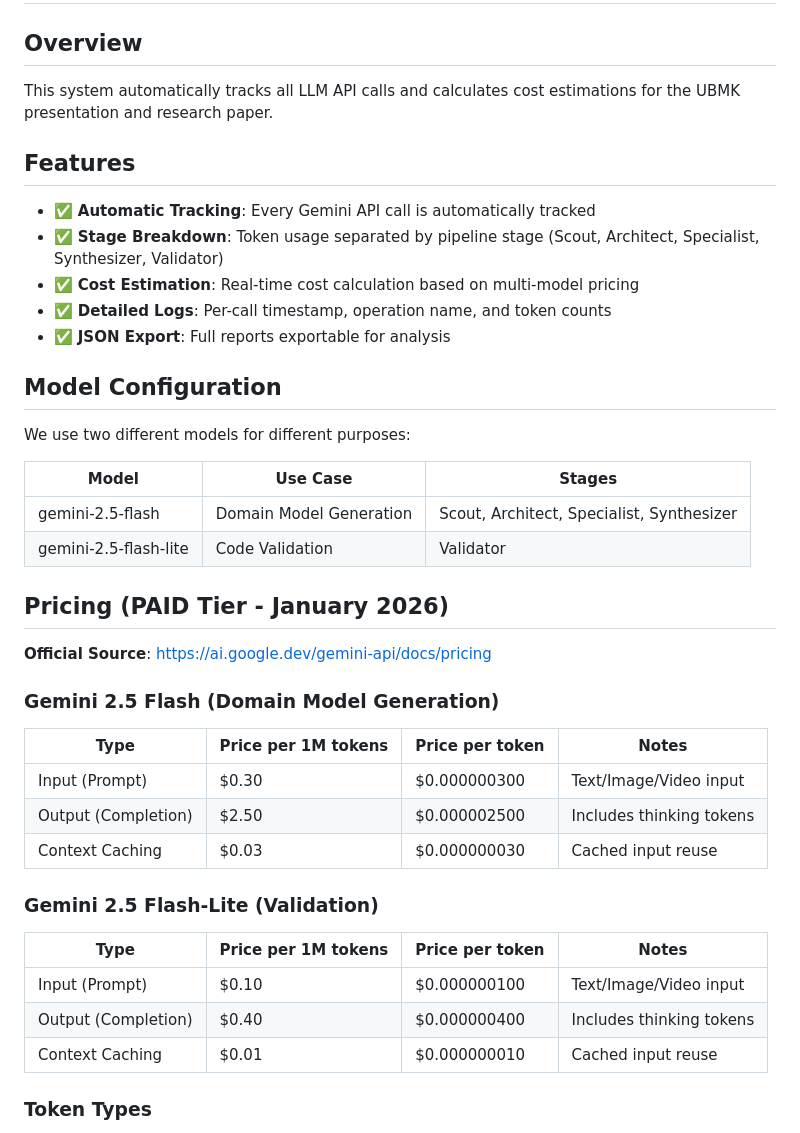
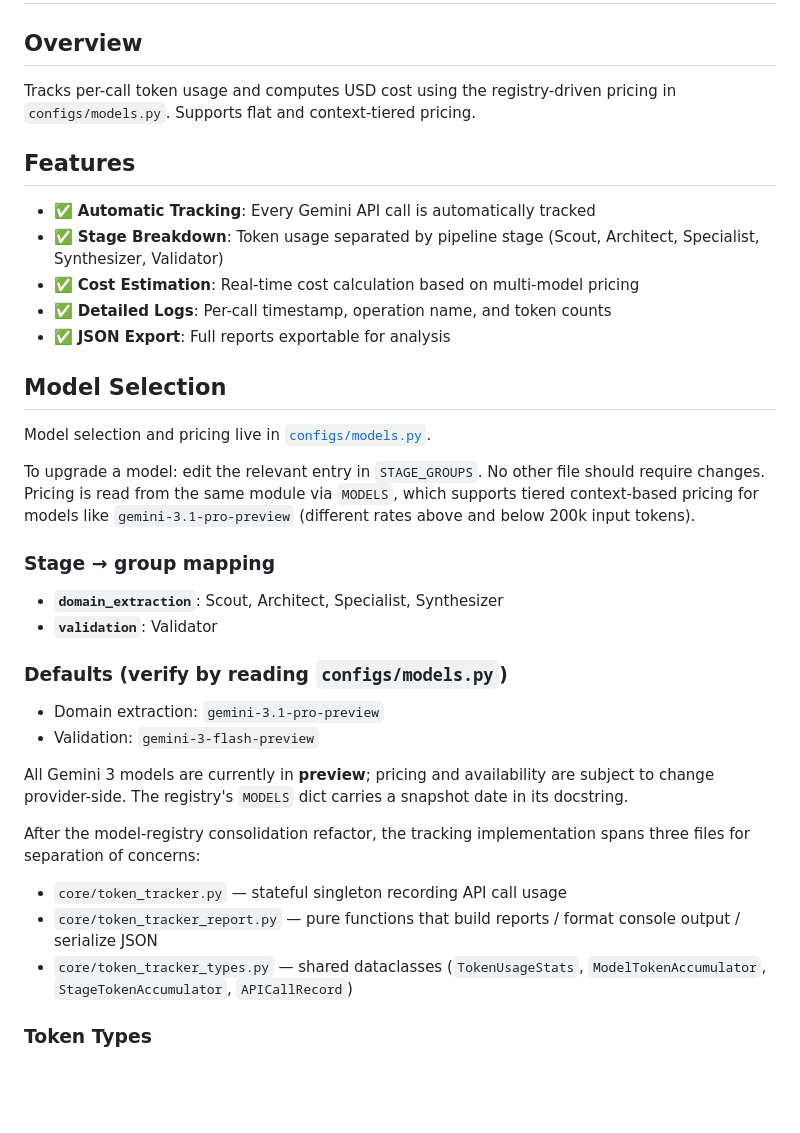
Before and after one commit to barandincoguz/DDD-Enforcer, a Markdown page: extension/backend/TOKEN_TRACKING.md, the part around the change. GitHub-like rendering; blank space fills up the shorter version.

Commit message:
refactor(model-registry): TOKEN_TRACKING.md points at configs/models.py

```diff
--- a/extension/backend/TOKEN_TRACKING.md
+++ b/extension/backend/TOKEN_TRACKING.md
@@ -2,7 +2,8 @@
 
 ## Overview
 
-This system automatically tracks all LLM API calls and calculates cost estimations for the UBMK presentation and research paper.
+Tracks per-call token usage and computes USD cost using the registry-driven
+pricing in `configs/models.py`. Supports flat and context-tiered pricing.
 
 ## Features
 
@@ -12,34 +13,35 @@ This system automatically tracks all LLM API calls and calculates cost estimatio
 - ✅ **Detailed Logs**: Per-call timestamp, operation name, and token counts
 - ✅ **JSON Export**: Full reports exportable for analysis
 
-## Model Configuration
+## Model Selection
 
-We use two different models for different purposes:
+Model selection and pricing live in [`configs/models.py`](configs/models.py).
 
-| Model                 | Use Case                | Stages                                    |
-| --------------------- | ----------------------- | ----------------------------------------- |
-| gemini-2.5-flash      | Domain Model Generation | Scout, Architect, Specialist, Synthesizer |
-| gemini-2.5-flash-lite | Code Validation         | Validator                                 |
+To upgrade a model: edit the relevant entry in `STAGE_GROUPS`. No other file
+should require changes. Pricing is read from the same module via `MODELS`,
+which supports tiered context-based pricing for models like
+`gemini-3.1-pro-preview` (different rates above and below 200k input tokens).
 
-## Pricing (PAID Tier - January 2026)
+### Stage → group mapping
 
-**Official Source**: https://ai.google.dev/gemini-api/docs/pricing
+- **`domain_extraction`**: Scout, Architect, Specialist, Synthesizer
+- **`validation`**: Validator
 
-### Gemini 2.5 Flash (Domain Model Generation)
+### Defaults (verify by reading `configs/models.py`)
 
-| Type                | Price per 1M tokens | Price per token | Notes                    |
-| ------------------- | ------------------- | --------------- | ------------------------ |
-| Input (Prompt)      | $0.30               | $0.000000300    | Text/Image/Video input   |
-| Output (Completion) | $2.50               | $0.000002500    | Includes thinking tokens |
-| Context Caching     | $0.03               | $0.000000030    | Cached input reuse       |
+- Domain extraction: `gemini-3.1-pro-preview`
+- Validation: `gemini-3-flash-preview`
 
-### Gemini 2.5 Flash-Lite (Validation)
+All Gemini 3 models are currently in **preview**; pricing and availability
+are subject to change provider-side. The registry's `MODELS` dict carries
+a snapshot date in its docstring.
 
-| Type                | Price per 1M tokens | Price per token | Notes                    |
-| ------------------- | ------------------- | --------------- | ------------------------ |
-| Input (Prompt)      | $0.10               | $0.000000100    | Text/Image/Video input   |
-| Output (Completion) | $0.40               | $0.000000400    | Includes thinking tokens |
-| Context Caching     | $0.01               | $0.000000010    | Cached input reuse       |
+After the model-registry consolidation refactor, the tracking implementation
+spans three files for separation of concerns:
+
+- `core/token_tracker.py` — stateful singleton recording API call usage
+- `core/token_tracker_report.py` — pure functions that build reports / format console output / serialize JSON
+- `core/token_tracker_types.py` — shared dataclasses (`TokenUsageStats`, `ModelTokenAccumulator`, `StageTokenAccumulator`, `APICallRecord`)
 
 ### Token Types
 
```
